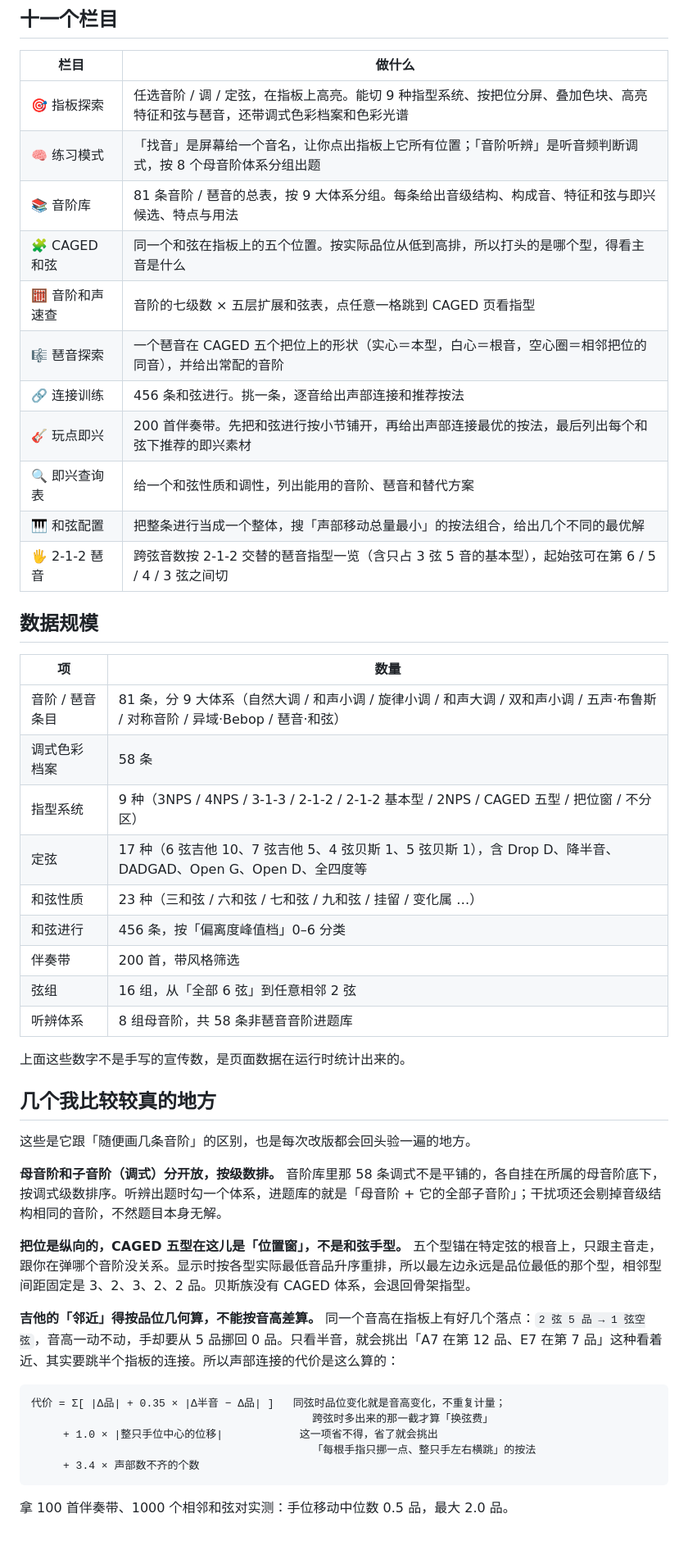
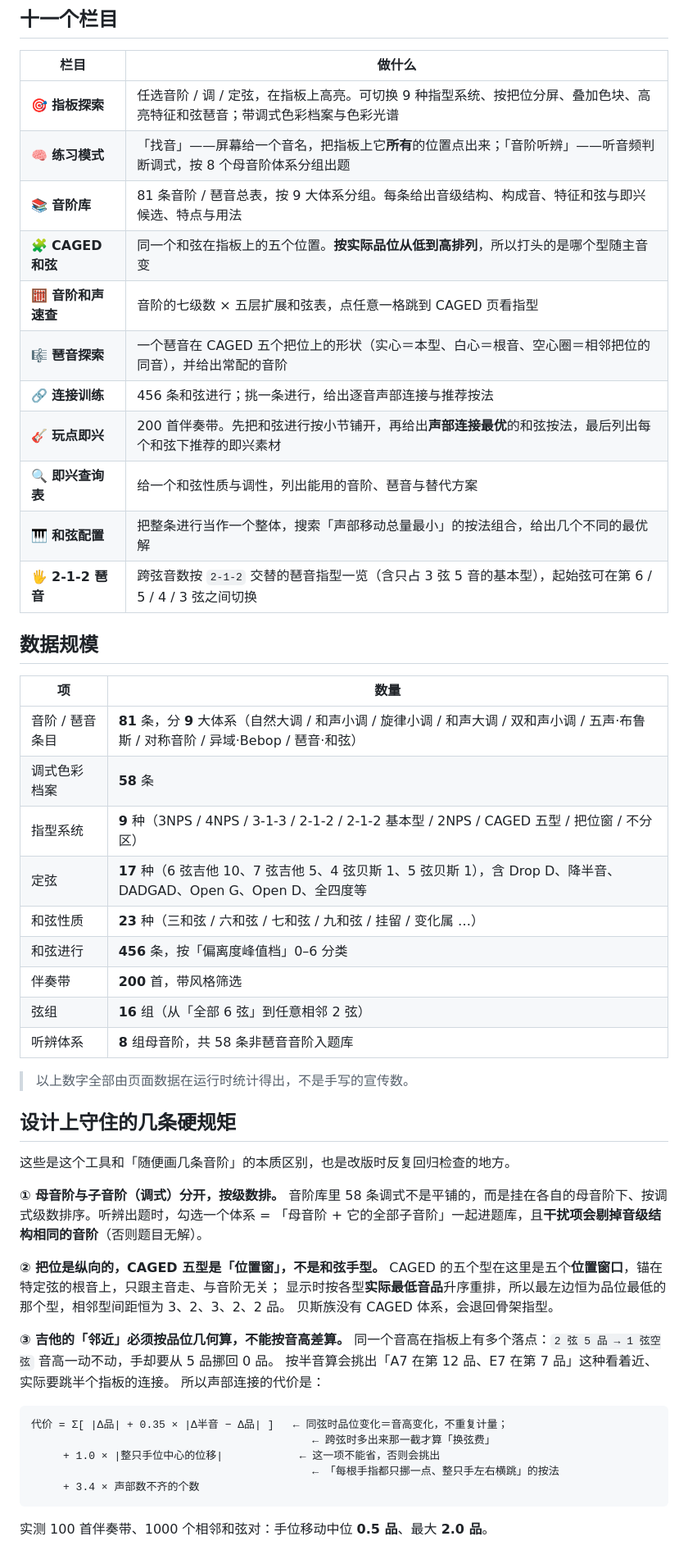
Before and after one commit to 99Gugugu/Guitar-Bass-Fretboard-Trainer, a Markdown page: README.md, the part around one of its changes. Shown at 82% size. Rendered like a GitHub page.

Commit message:
revert: 撤回 README 文案重写，恢复原文案
上一版改写（6ec943a）初衷是去掉模板化措辞，但读起来反而比原文案更别扭，
作者本人否掉了这次改动，现整体撤回，README.md 恢复为 4b2347f 里的版本。

本次只动 README.md，index.html 与其余文件不变。

````diff
--- a/README.md
+++ b/README.md
@@ -37,51 +40,59 @@
 
 | 栏目 | 做什么 |
 |---|---|
-| 🎯 指板探索 | 任选音阶 / 调 / 定弦，在指板上高亮。能切 9 种指型系统、按把位分屏、叠加色块、高亮特征和弦与琶音，还带调式色彩档案和色彩光谱 |
-| 🧠 练习模式 | 「找音」是屏幕给一个音名，让你点出指板上它所有位置；「音阶听辨」是听音频判断调式，按 8 个母音阶体系分组出题 |
-| 📚 音阶库 | 81 条音阶 / 琶音的总表，按 9 大体系分组。每条给出音级结构、构成音、特征和弦与即兴候选、特点与用法 |
-| 🧩 CAGED 和弦 | 同一个和弦在指板上的五个位置。按实际品位从低到高排，所以打头的是哪个型，得看主音是什么 |
-| 🧮 音阶和声速查 | 音阶的七级数 × 五层扩展和弦表，点任意一格跳到 CAGED 页看指型 |
-| 🎼 琶音探索 | 一个琶音在 CAGED 五个把位上的形状（实心＝本型，白心＝根音，空心圈＝相邻把位的同音），并给出常配的音阶 |
-| 🔗 连接训练 | 456 条和弦进行。挑一条，逐音给出声部连接和推荐按法 |
-| 🎸 玩点即兴 | 200 首伴奏带。先把和弦进行按小节铺开，再给出声部连接最优的按法，最后列出每个和弦下推荐的即兴素材 |
-| 🔍 即兴查询表 | 给一个和弦性质和调性，列出能用的音阶、琶音和替代方案 |
-| 🎹 和弦配置 | 把整条进行当成一个整体，搜「声部移动总量最小」的按法组合，给出几个不同的最优解 |
-| 🖐 2-1-2 琶音 | 跨弦音数按 2-1-2 交替的琶音指型一览（含只占 3 弦 5 音的基本型），起始弦可在第 6 / 5 / 4 / 3 弦之间切 |
+| 🎯 **指板探索** | 任选音阶 / 调 / 定弦，在指板上高亮。可切换 9 种指型系统、按把位分屏、叠加色块、高亮特征和弦琶音；带调式色彩档案与色彩光谱 |
+| 🧠 **练习模式** | 「找音」——屏幕给一个音名，把指板上它**所有**的位置点出来；「音阶听辨」——听音频判断调式，按 8 个母音阶体系分组出题 |
+| 📚 **音阶库** | 81 条音阶 / 琶音总表，按 9 大体系分组。每条给出音级结构、构成音、特征和弦与即兴候选、特点与用法 |
+| 🧩 **CAGED 和弦** | 同一个和弦在指板上的五个位置。**按实际品位从低到高排列**，所以打头的是哪个型随主音变 |
+| 🧮 **音阶和声速查** | 音阶的七级数 × 五层扩展和弦表，点任意一格跳到 CAGED 页看指型 |
+| 🎼 **琶音探索** | 一个琶音在 CAGED 五个把位上的形状（实心＝本型、白心＝根音、空心圈＝相邻把位的同音），并给出常配的音阶 |
+| 🔗 **连接训练** | 456 条和弦进行；挑一条进行，给出逐音声部连接与推荐按法 |
+| 🎸 **玩点即兴** | 200 首伴奏带。先把和弦进行按小节铺开，再给出**声部连接最优**的和弦按法，最后列出每个和弦下推荐的即兴素材 |
+| 🔍 **即兴查询表** | 给一个和弦性质与调性，列出能用的音阶、琶音与替代方案 |
+| 🎹 **和弦配置** | 把整条进行当作一个整体，搜索「声部移动总量最小」的按法组合，给出几个不同的最优解 |
+| 🖐 **2-1-2 琶音** | 跨弦音数按 `2-1-2` 交替的琶音指型一览（含只占 3 弦 5 音的基本型），起始弦可在第 6 / 5 / 4 / 3 弦之间切换 |
 
 ## 数据规模
 
 | 项 | 数量 |
 |---|---|
-| 音阶 / 琶音条目 | 81 条，分 9 大体系（自然大调 / 和声小调 / 旋律小调 / 和声大调 / 双和声小调 / 五声·布鲁斯 / 对称音阶 / 异域·Bebop / 琶音·和弦） |
-| 调式色彩档案 | 58 条 |
-| 指型系统 | 9 种（3NPS / 4NPS / 3-1-3 / 2-1-2 / 2-1-2 基本型 / 2NPS / CAGED 五型 / 把位窗 / 不分区） |
-| 定弦 | 17 种（6 弦吉他 10、7 弦吉他 5、4 弦贝斯 1、5 弦贝斯 1），含 Drop D、降半音、DADGAD、Open G、Open D、全四度等 |
-| 和弦性质 | 23 种（三和弦 / 六和弦 / 七和弦 / 九和弦 / 挂留 / 变化属 …） |
-| 和弦进行 | 456 条，按「偏离度峰值档」0–6 分类 |
-| 伴奏带 | 200 首，带风格筛选 |
-| 弦组 | 16 组，从「全部 6 弦」到任意相邻 2 弦 |
-| 听辨体系 | 8 组母音阶，共 58 条非琶音音阶进题库 |
+| 音阶 / 琶音条目 | **81** 条，分 **9** 大体系（自然大调 / 和声小调 / 旋律小调 / 和声大调 / 双和声小调 / 五声·布鲁斯 / 对称音阶 / 异域·Bebop / 琶音·和弦） |
+| 调式色彩档案 | **58** 条 |
+| 指型系统 | **9** 种（3NPS / 4NPS / 3-1-3 / 2-1-2 / 2-1-2 基本型 / 2NPS / CAGED 五型 / 把位窗 / 不分区） |
+| 定弦 | **17** 种（6 弦吉他 10、7 弦吉他 5、4 弦贝斯 1、5 弦贝斯 1），含 Drop D、降半音、DADGAD、Open G、Open D、全四度等 |
+| 和弦性质 | **23** 种（三和弦 / 六和弦 / 七和弦 / 九和弦 / 挂留 / 变化属 …） |
+| 和弦进行 | **456** 条，按「偏离度峰值档」0–6 分类 |
+| 伴奏带 | **200** 首，带风格筛选 |
+| 弦组 | **16** 组（从「全部 6 弦」到任意相邻 2 弦） |
+| 听辨体系 | **8** 组母音阶，共 58 条非琶音音阶入题库 |
 
-上面这些数字不是手写的宣传数，是页面数据在运行时统计出来的。
+> 以上数字全部由页面数据在运行时统计得出，不是手写的宣传数。
 
-## 几个我比较较真的地方
+## 设计上守住的几条硬规矩
 
-这些是它跟「随便画几条音阶」的区别，也是每次改版都会回头验一遍的地方。
+这些是这个工具和「随便画几条音阶」的本质区别，也是改版时反复回归检查的地方。
 
-**母音阶和子音阶（调式）分开放，按级数排。** 音阶库里那 58 条调式不是平铺的，各自挂在所属的母音阶底下，按调式级数排序。听辨出题时勾一个体系，进题库的就是「母音阶 + 它的全部子音阶」；干扰项还会剔掉音级结构相同的音阶，不然题目本身无解。
+**① 母音阶与子音阶（调式）分开，按级数排。**
+音阶库里 58 条调式不是平铺的，而是挂在各自的母音阶下、按调式级数排序。听辨出题时，勾选一个体系 =
+「母音阶 + 它的全部子音阶」一起进题库，且**干扰项会剔掉音级结构相同的音阶**（否则题目无解）。
 
-**把位是纵向的，CAGED 五型在这儿是「位置窗」，不是和弦手型。** 五个型锚在特定弦的根音上，只跟主音走，跟你在弹哪个音阶没关系。显示时按各型实际最低音品升序重排，所以最左边永远是品位最低的那个型，相邻型间距固定是 3、2、3、2、2 品。贝斯族没有 CAGED 体系，会退回骨架指型。
+**② 把位是纵向的，CAGED 五型是「位置窗」，不是和弦手型。**
+CAGED 的五个型在这里是五个**位置窗口**，锚在特定弦的根音上，只跟主音走、与音阶无关；
+显示时按各型**实际最低音品**升序重排，所以最左边恒为品位最低的那个型，相邻型间距恒为 3、2、3、2、2 品。
+贝斯族没有 CAGED 体系，会退回骨架指型。
 
-**吉他的「邻近」得按品位几何算，不能按音高差算。** 同一个音高在指板上有好几个落点：`2 弦 5 品 → 1 弦空弦`，音高一动不动，手却要从 5 品挪回 0 品。只看半音，就会挑出「A7 在第 12 品、E7 在第 7 品」这种看着近、其实要跳半个指板的连接。所以声部连接的代价是这么算的：
+**③ 吉他的「邻近」必须按品位几何算，不能按音高差算。**
+同一个音高在指板上有多个落点：`2 弦 5 品 → 1 弦空弦` 音高一动不动，手却要从 5 品挪回 0 品。
+按半音算会挑出「A7 在第 12 品、E7 在第 7 品」这种看着近、实际要跳半个指板的连接。
+所以声部连接的代价是：
 
 ```
-代价 = Σ[ |Δ品| + 0.35 × |Δ半音 − Δ品| ]   同弦时品位变化就是音高变化，不重复计量；
-                                            跨弦时多出来的那一截才算「换弦费」
-     + 1.0 × |整只手位中心的位移|            这一项省不得，省了就会挑出
-                                            「每根手指只挪一点、整只手左右横跳」的按法
+代价 = Σ[ |Δ品| + 0.35 × |Δ半音 − Δ品| ]   ← 同弦时品位变化＝音高变化，不重复计量；
+                                            ← 跨弦时多出来那一截才算「换弦费」
+     + 1.0 × |整只手位中心的位移|            ← 这一项不能省，否则会挑出
+                                            ← 「每根手指都只挪一点、整只手左右横跳」的按法
      + 3.4 × 声部数不齐的个数
 ```
 
-拿 100 首伴奏带、1000 个相邻和弦对实测：手位移动中位数 0.5 品，最大 2.0 品。
+实测 100 首伴奏带、1000 个相邻和弦对：手位移动中位 **0.5 品**、最大 **2.0 品**。
 
````
Also changed, not shown: other parts of README.md (+35 -28 lines).
